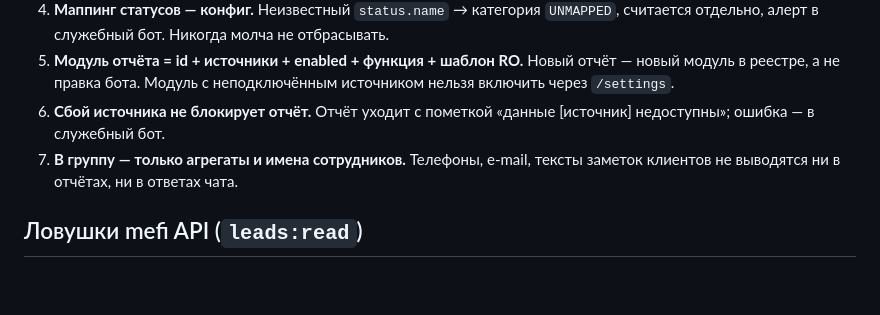
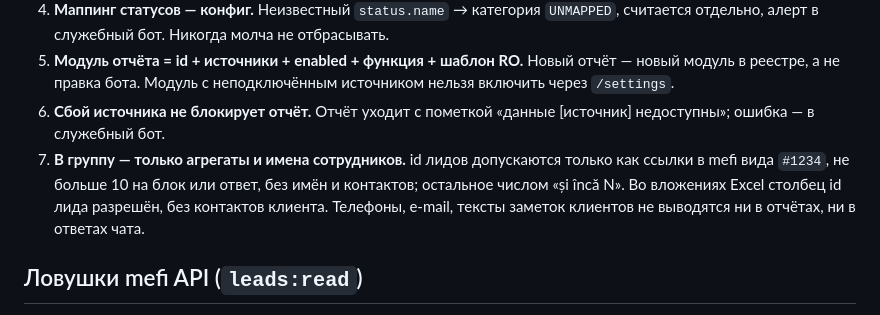
Before and after one commit to granici-web-dev/crm-digest-bot, a Markdown page: CLAUDE.md, the part around the change. Rendered like a GitHub page; blank space fills up the shorter version.

```diff
--- a/CLAUDE.md
+++ b/CLAUDE.md
@@ -28,7 +28,7 @@ Telegram-бот: отчёты по расписанию из CRM mefi (лиды
 4. **Маппинг статусов — конфиг.** Неизвестный `status.name` → категория `UNMAPPED`, считается отдельно, алерт в служебный бот. Никогда молча не отбрасывать.
 5. **Модуль отчёта = id + источники + enabled + функция + шаблон RO.** Новый отчёт — новый модуль в реестре, а не правка бота. Модуль с неподключённым источником нельзя включить через `/settings`.
 6. **Сбой источника не блокирует отчёт.** Отчёт уходит с пометкой «данные [источник] недоступны»; ошибка — в служебный бот.
-7. **В группу — только агрегаты и имена сотрудников.** Телефоны, e-mail, тексты заметок клиентов не выводятся ни в отчётах, ни в ответах чата.
+7. **В группу — только агрегаты и имена сотрудников.** id лидов допускаются только как ссылки в mefi вида `#1234`, не больше 10 на блок или ответ, без имён и контактов; остальное числом «și încă N». Во вложениях Excel столбец id лида разрешён, без контактов клиента. Телефоны, e-mail, тексты заметок клиентов не выводятся ни в отчётах, ни в ответах чата.
 
 ## Ловушки mefi API (`leads:read`)
 
```
Also changed, not shown: docs/PLAN.md (+4 -1 lines).
